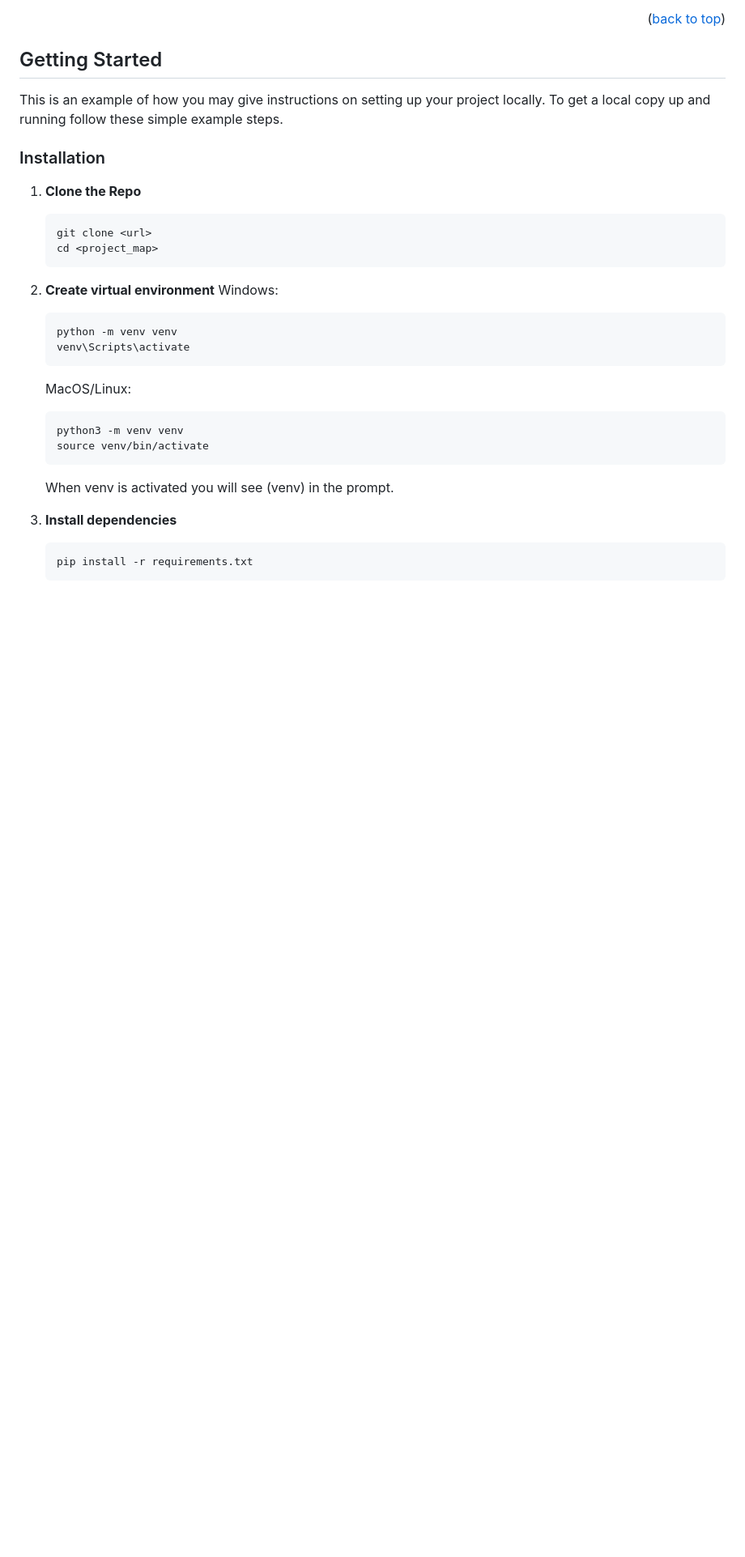
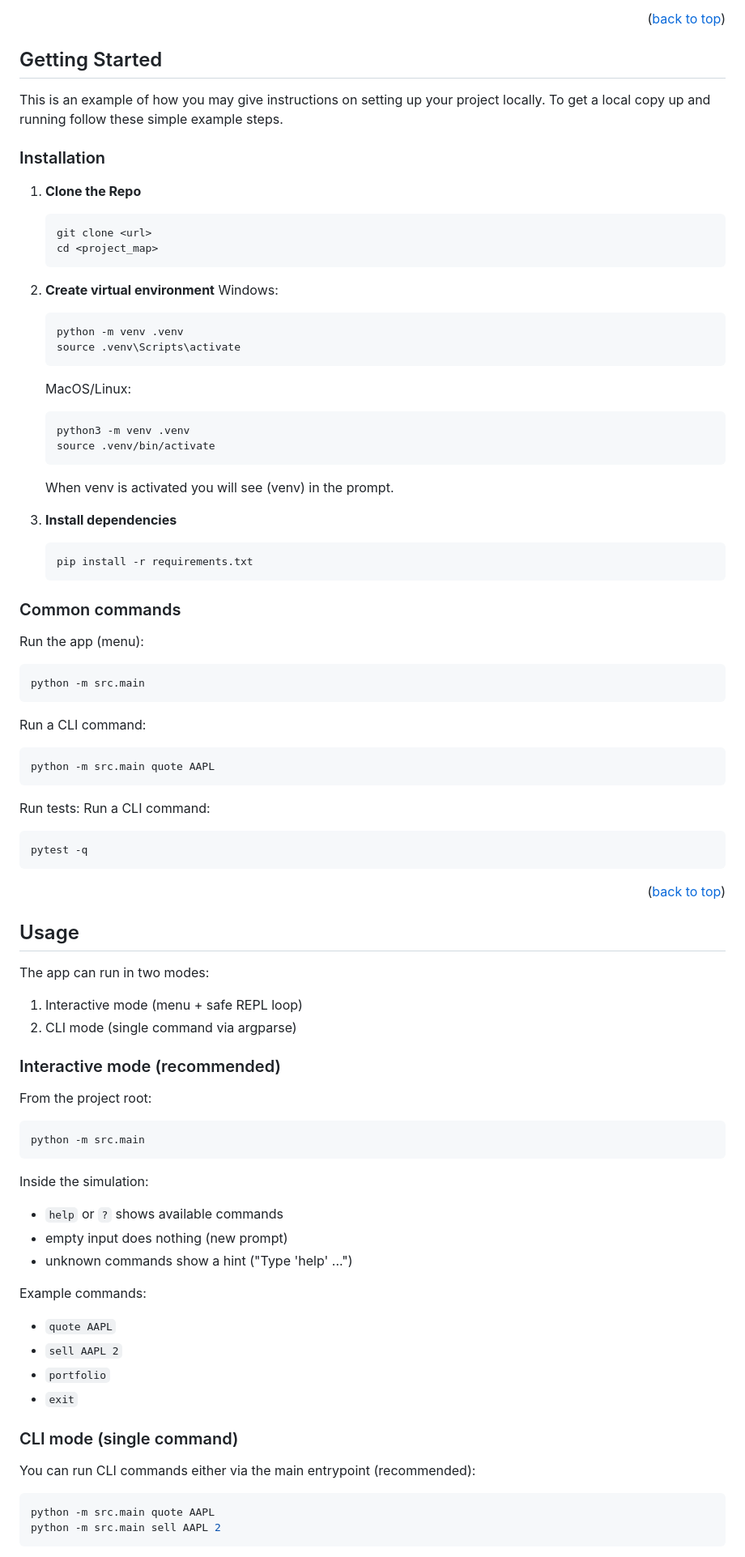
Before and after one commit to gonzycodes/StockSimulator, a Markdown page: README.md, the part around one of its changes. Shown at 81% size. Rendered like a GitHub page; blank space fills up the shorter version.

````diff
--- a/README.md
+++ b/README.md
@@ -112,14 +112,14 @@ To get a local copy up and running follow these simple example steps.
 2. **Create virtual environment**
    Windows:
    ```sh
-   python -m venv venv
-   venv\Scripts\activate
+   python -m venv .venv
+   source .venv\Scripts\activate
    ```
 
    MacOS/Linux:
    ```sh
-   python3 -m venv venv
-   source venv/bin/activate
+   python3 -m venv .venv
+   source .venv/bin/activate
    ```
 
    When venv is activated you will see (venv) in the prompt.
@@ -128,3 +128,57 @@ To get a local copy up and running follow these simple example steps.
    ```sh
    pip install -r requirements.txt
    ```
+
+### Common commands
+Run the app (menu):
+```bash
+python -m src.main
+```
+
+Run a CLI command:
+```bash
+python -m src.main quote AAPL
+```
+
+Run tests:
+Run a CLI command:
+```bash
+pytest -q
+```
+
+
+<p align="right">(<a href="#readme-top">back to top</a>)</p>
+
+
+<!-- USAGE EXAMPLES -->
+## Usage
+
+The app can run in two modes:
+
+1) Interactive mode (menu + safe REPL loop)
+2) CLI mode (single command via argparse)
+
+### Interactive mode (recommended)
+From the project root:
+```bash
+python -m src.main
+```
+
+Inside the simulation:
+- `help` or `?` shows available commands
+- empty input does nothing (new prompt)
+- unknown commands show a hint ("Type 'help' ...")
+
+Example commands:
+- `quote AAPL`
+- `sell AAPL 2`
+- `portfolio`
+- `exit`
+
+### CLI mode (single command)
+You can run CLI commands either via the main entrypoint (recommended):
+```bash
+python -m src.main quote AAPL
+python -m src.main sell AAPL 2
+```
+
````
Also changed, not shown: other parts of README.md (+53 -35 lines).
